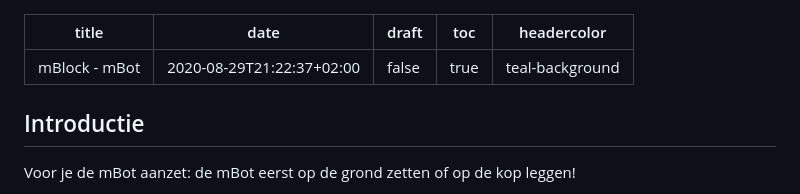
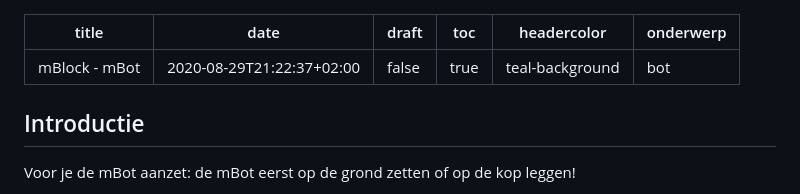
Before and after one commit to coderdojonijmegen/mblock, a Markdown page: mbot/_index.md, the part around the change. GitHub-like rendering.

```diff
--- a/mbot/index.md
+++ b/mbot/_index.md
@@ -4,6 +4,7 @@ date: 2020-08-29T21:22:37+02:00
 draft: false
 toc: true
 headercolor: "teal-background"
+onderwerp: bot
 ---
 
 ## Introductie
```
Also changed, not shown: arduino/_index.md (renamed from arduino/index.md, +1 -0 lines), _index.md (renamed from index.md).
